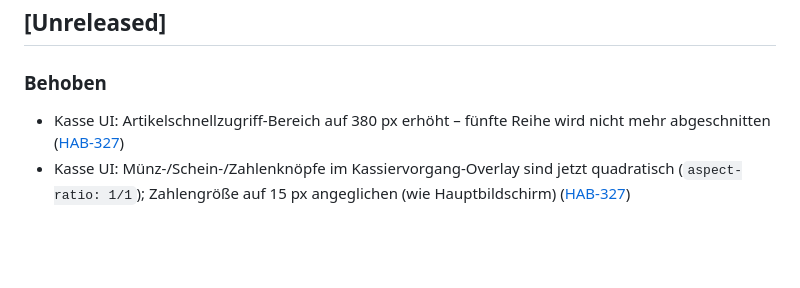
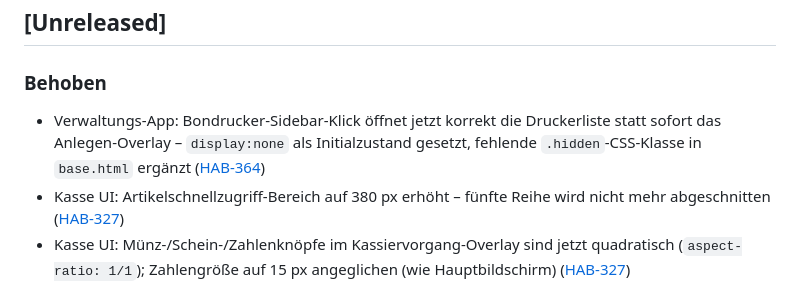
Before and after one commit to molymp/cao-xt, a Markdown page: CHANGELOG.md, the part around the change. Drawn GitHub-style; blank space fills up the shorter version.

Commit message:
docs(HAB-364): CHANGELOG – Bondrucker-Overlay-Fix eingetragen
Co-Authored-By: Paperclip <noreply@paperclip.ing>

```diff
--- a/CHANGELOG.md
+++ b/CHANGELOG.md
@@ -8,6 +8,7 @@ Format basiert auf [Keep a Changelog](https://keepachangelog.com/de/1.0.0/).
 ## [Unreleased]
 
 ### Behoben
+- Verwaltungs-App: Bondrucker-Sidebar-Klick öffnet jetzt korrekt die Druckerliste statt sofort das Anlegen-Overlay – `display:none` als Initialzustand gesetzt, fehlende `.hidden`-CSS-Klasse in `base.html` ergänzt ([HAB-364](/HAB/issues/HAB-364))
 - Kasse UI: Artikelschnellzugriff-Bereich auf 380 px erhöht – fünfte Reihe wird nicht mehr abgeschnitten ([HAB-327](/HAB/issues/HAB-327))
 - Kasse UI: Münz-/Schein-/Zahlenknöpfe im Kassiervorgang-Overlay sind jetzt quadratisch (`aspect-ratio: 1/1`); Zahlengröße auf 15 px angeglichen (wie Hauptbildschirm) ([HAB-327](/HAB/issues/HAB-327))
 - Kasse UI: Bonnummer bekommt eigene Zeile über den Parken/Geparkt-Buttons – kein Platzkonflikt mehr ([HAB-327](/HAB/issues/HAB-327))
```
